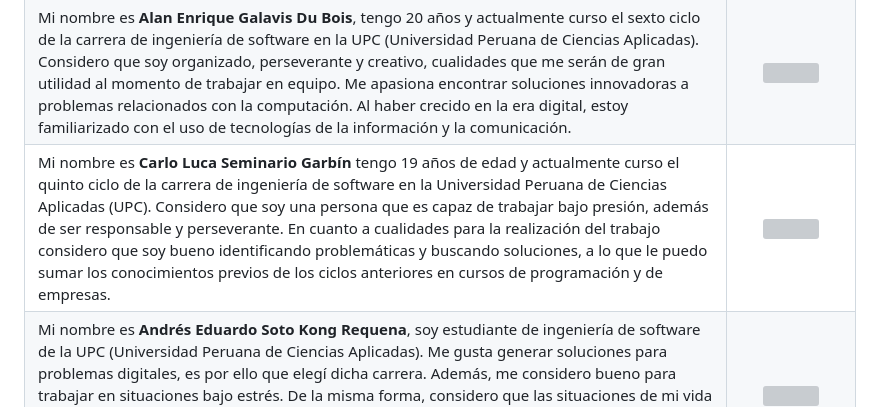
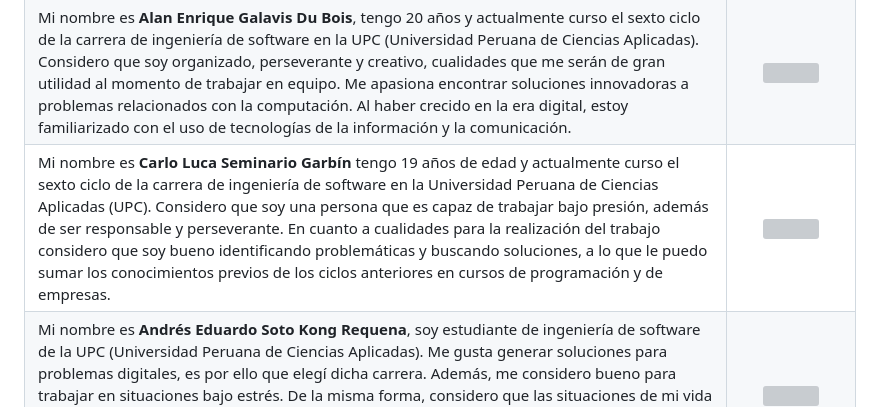
Before and after one commit to trabajosUPC-AlanGalavis/TFDocAplicacionesWeb, a Markdown page: README.md, the part around the change. Rendered like a GitHub page; grey boxes are pictures that could not be loaded.

```diff
--- a/README.md
+++ b/README.md
@@ -112,7 +112,7 @@ Lorem ipsum dolor sit amet
 | :--------| :--------: |
 | Mi nombre es **Nicolás Antonio Espinoza Rodriguez**. Tengo 19 años y estoy estudiando la carrera de ingeniería de software en la UPC desde el año 2021. Soy una persona creativa e imaginativa, lo que me ayuda a aportar soluciones para resolver los problemas en común. También, me considero empático y colaborativo, lo que facilita el trabajo en equipo con mis compañeros. Finalmente, me considero una persona ordenada y con ambición, lo que ayuda a trazar metas posibles y significativas para la solución que queremos presentar como equipo.|<img src="https://hackmd.io/_uploads/H1dUSaqhn.png" alt="Nicolas Espinoza" width="250px" />
 | Mi nombre es **Alan Enrique Galavis Du Bois**, tengo 20 años y actualmente curso el sexto ciclo de la carrera de ingeniería de software en la UPC (Universidad Peruana de Ciencias Aplicadas). Considero que soy organizado, perseverante y creativo, cualidades que me serán de gran utilidad al momento de trabajar en equipo. Me apasiona encontrar soluciones innovadoras a problemas relacionados con la computación. Al haber crecido en la era digital, estoy familiarizado con el uso de tecnologías de la información y la comunicación.|![](https://hackmd.io/_uploads/S1znb692n.png)|
-Mi nombre es **Carlo Luca Seminario Garbín** tengo 19 años de edad y actualmente curso el quinto ciclo de la carrera de ingeniería de software en la Universidad Peruana de Ciencias Aplicadas (UPC). Considero que soy una persona que es capaz de trabajar bajo presión, además de ser responsable y perseverante. En cuanto a cualidades para la realización del trabajo considero que soy bueno identificando problemáticas y buscando soluciones, a lo que le puedo sumar los conocimientos previos de los ciclos anteriores en cursos de programación y de empresas.|![](https://hackmd.io/_uploads/SJvfXTq22.png)|
+Mi nombre es **Carlo Luca Seminario Garbín** tengo 19 años de edad y actualmente curso el sexto ciclo de la carrera de ingeniería de software en la Universidad Peruana de Ciencias Aplicadas (UPC). Considero que soy una persona que es capaz de trabajar bajo presión, además de ser responsable y perseverante. En cuanto a cualidades para la realización del trabajo considero que soy bueno identificando problemáticas y buscando soluciones, a lo que le puedo sumar los conocimientos previos de los ciclos anteriores en cursos de programación y de empresas.|![](https://hackmd.io/_uploads/SJvfXTq22.png)|
 Mi nombre es **Andrés Eduardo Soto Kong Requena**, soy estudiante de ingeniería de software de la UPC (Universidad Peruana de Ciencias Aplicadas). Me gusta generar soluciones para problemas digitales, es por ello que elegí dicha carrera. Además, me considero bueno para trabajar en situaciones bajo estrés. De la misma forma, considero que las situaciones de mi vida personal me han preparado para afrontar una gran variedad de situaciones en las áreas, tanto laboral como social. Finalmente, soy una persona responsable, lo cual me ha ayudado en una gran cantidad de ocasiones en el momento de la entrega de trabajos.|![](https://hackmd.io/_uploads/r1eHSaq32.png)|
 
 
```
